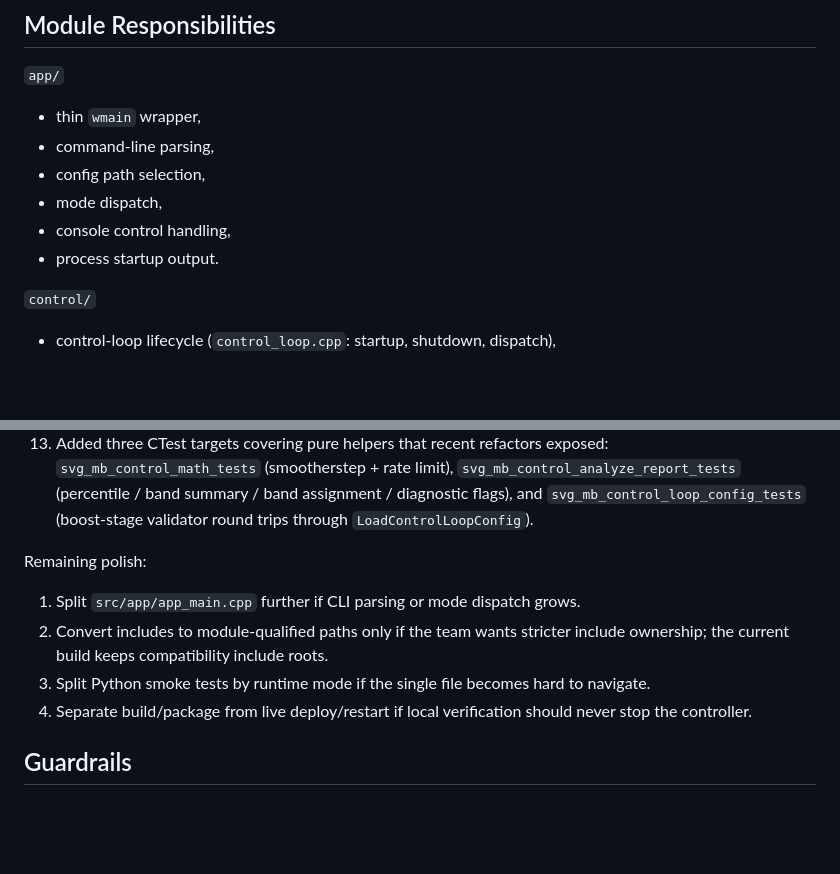
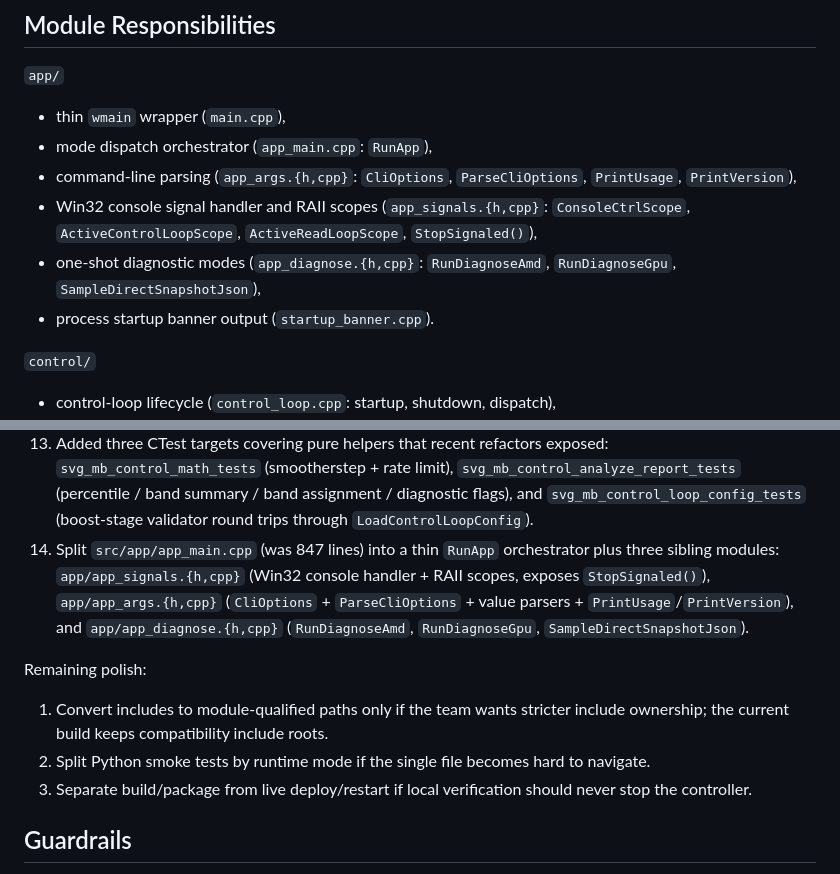
Before and after one commit to espensev/SVG-MB-Control, a Markdown page: docs/STRUCTURE_AND_STABILITY.md, 2 parts joined by grey strips. GitHub-like rendering; blank space fills up the shorter version.

Commit message:
Record app_main split in STRUCTURE_AND_STABILITY.md
Add the app_main.cpp split as Migration Order item 14, drop it from
the Remaining polish list, and expand the app/ Module Responsibilities
bullets to enumerate the four sibling modules now under src/app/.

Co-Authored-By: Claude Opus 4.7 (1M context) <noreply@anthropic.com>

```diff
--- a/docs/STRUCTURE_AND_STABILITY.md
+++ b/docs/STRUCTURE_AND_STABILITY.md
@@ -45,12 +45,17 @@ A core library gives three stability benefits:
 
 `app/`
 
-- thin `wmain` wrapper,
-- command-line parsing,
-- config path selection,
-- mode dispatch,
-- console control handling,
-- process startup output.
+- thin `wmain` wrapper (`main.cpp`),
+- mode dispatch orchestrator (`app_main.cpp`: `RunApp`),
+- command-line parsing (`app_args.{h,cpp}`: `CliOptions`,
+  `ParseCliOptions`, `PrintUsage`, `PrintVersion`),
+- Win32 console signal handler and RAII scopes
+  (`app_signals.{h,cpp}`: `ConsoleCtrlScope`, `ActiveControlLoopScope`,
+  `ActiveReadLoopScope`, `StopSignaled()`),
+- one-shot diagnostic modes
+  (`app_diagnose.{h,cpp}`: `RunDiagnoseAmd`, `RunDiagnoseGpu`,
+  `SampleDirectSnapshotJson`),
+- process startup banner output (`startup_banner.cpp`).
 
 `control/`
 
@@ -160,15 +165,20 @@ Completed:
     summary / band assignment / diagnostic flags), and
     `svg_mb_control_loop_config_tests` (boost-stage validator round
     trips through `LoadControlLoopConfig`).
+14. Split `src/app/app_main.cpp` (was 847 lines) into a thin `RunApp`
+    orchestrator plus three sibling modules: `app/app_signals.{h,cpp}`
+    (Win32 console handler + RAII scopes, exposes `StopSignaled()`),
+    `app/app_args.{h,cpp}` (`CliOptions` + `ParseCliOptions` + value
+    parsers + `PrintUsage`/`PrintVersion`), and `app/app_diagnose.{h,cpp}`
+    (`RunDiagnoseAmd`, `RunDiagnoseGpu`, `SampleDirectSnapshotJson`).
 
 Remaining polish:
 
-1. Split `src/app/app_main.cpp` further if CLI parsing or mode dispatch grows.
-2. Convert includes to module-qualified paths only if the team wants stricter
+1. Convert includes to module-qualified paths only if the team wants stricter
    include ownership; the current build keeps compatibility include roots.
-3. Split Python smoke tests by runtime mode if the single file becomes hard to
+2. Split Python smoke tests by runtime mode if the single file becomes hard to
    navigate.
-4. Separate build/package from live deploy/restart if local verification should
+3. Separate build/package from live deploy/restart if local verification should
    never stop the controller.
 
 ## Guardrails
```
